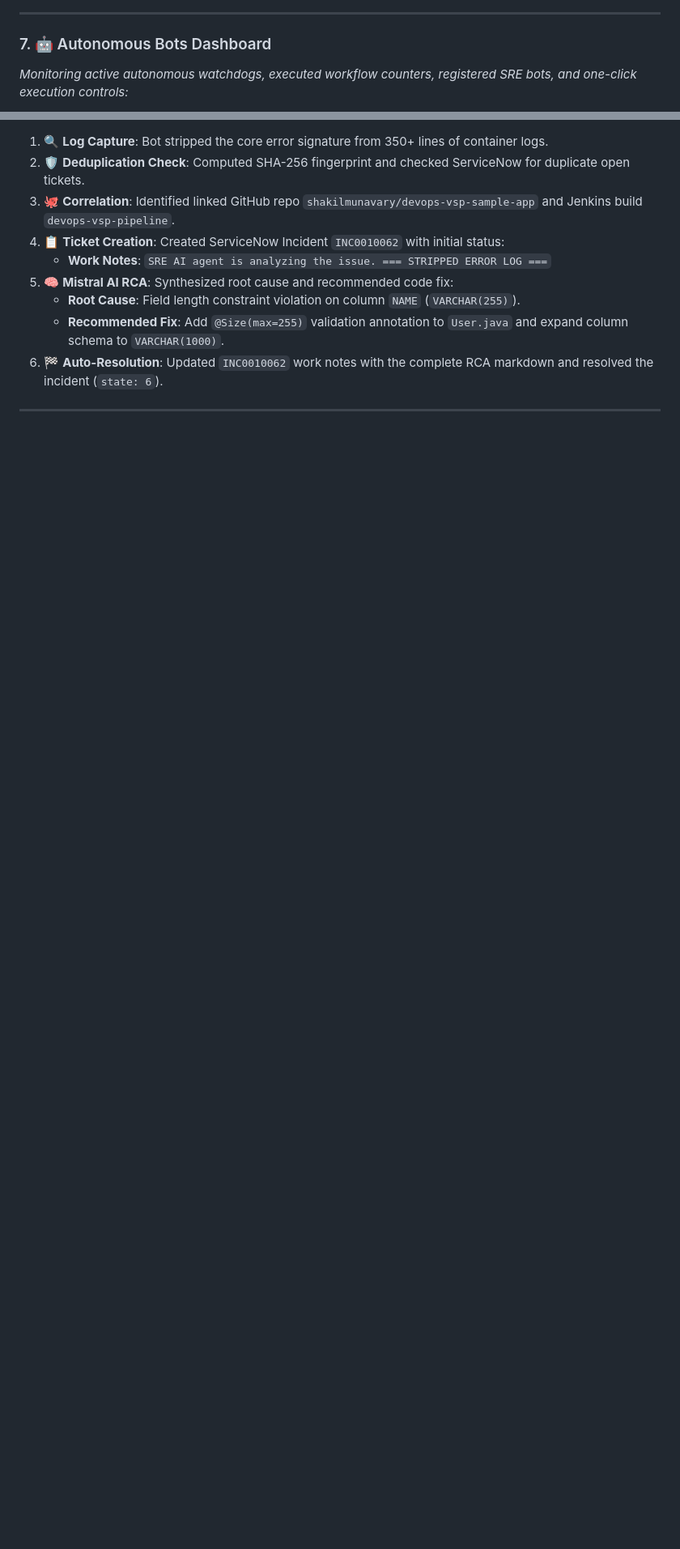
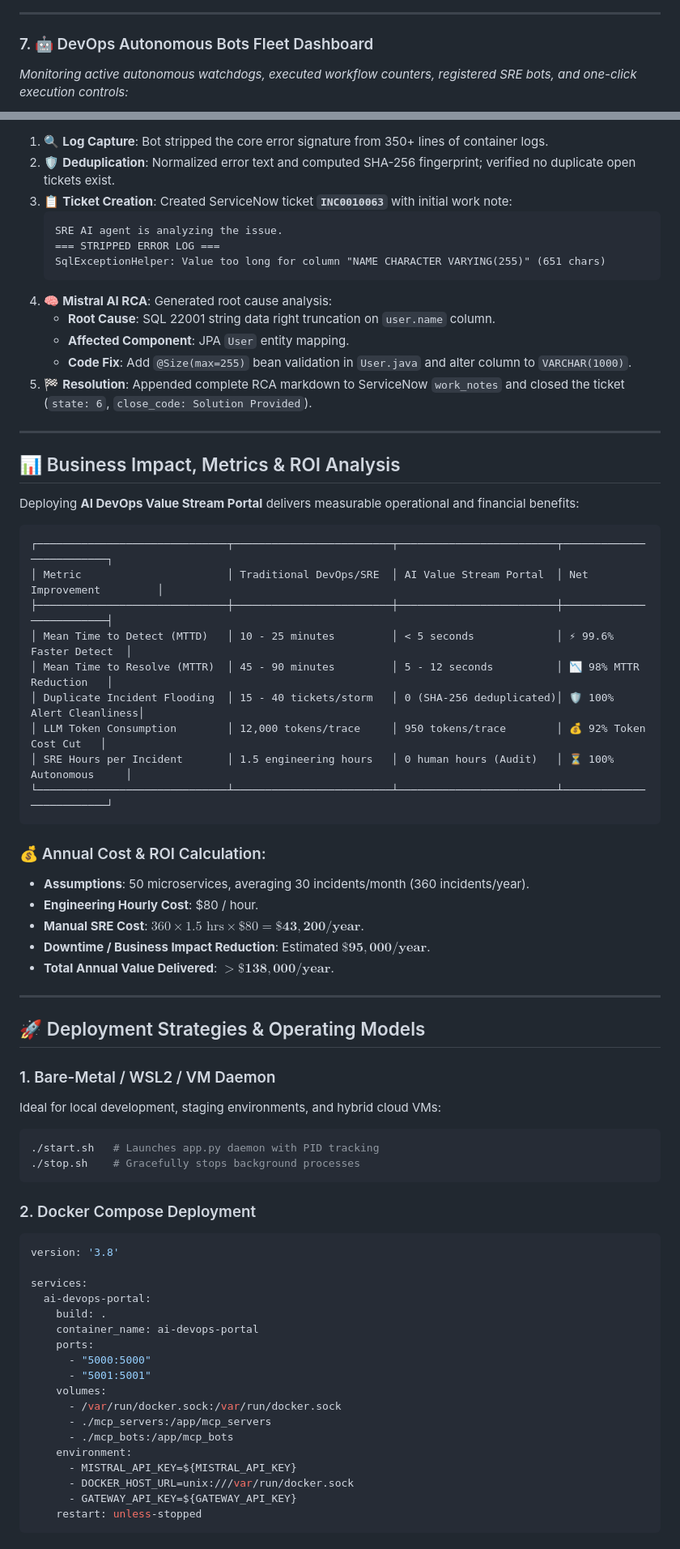
Before and after one commit to shakilmunavary/ai-mcp-builder, a Markdown page: README.md, 2 parts joined by grey strips. Shown: that part at 81% size. Drawn GitHub-style; blank space fills up the shorter version.

````diff
--- a/README.md
+++ b/README.md
@@ -168,7 +219,7 @@ flowchart TD
 
 ---
 
-### 7. 🤖 Autonomous Bots Dashboard
+### 7. 🤖 DevOps Autonomous Bots Fleet Dashboard
 *Monitoring active autonomous watchdogs, executed workflow counters, registered SRE bots, and one-click execution controls:*
 
 <p align="center">
@@ -210,9 +288,72 @@ SQL statement: insert into "user" (email,name,id) values (?,?,default) [22001-21
 1. 🔍 **Log Capture**: Bot stripped the core error signature from 350+ lines of container logs.
-2. 🛡️ **Deduplication Check**: Computed SHA-256 fingerprint and checked ServiceNow for duplicate open tickets.
-3. 🐙 **Correlation**: Identified linked GitHub repo `shakilmunavary/devops-vsp-sample-app` and Jenkins build `devops-vsp-pipeline`.
-4. 📋 **Ticket Creation**: Created ServiceNow Incident `INC0010062` with initial status:
-   * **Work Notes**: `SRE AI agent is analyzing the issue. === STRIPPED ERROR LOG ===`
-5. 🧠 **Mistral AI RCA**: Synthesized root cause and recommended code fix:
-   * **Root Cause**: Field length constraint violation on column `NAME` (`VARCHAR(255)`).
-   * **Recommended Fix**: Add `@Size(max=255)` validation annotation to `User.java` and expand column schema to `VARCHAR(1000)`.
-6. 🏁 **Auto-Resolution**: Updated `INC0010062` work notes with the complete RCA markdown and resolved the incident (`state: 6`).
+2. 🛡️ **Deduplication**: Normalized error text and computed SHA-256 fingerprint; verified no duplicate open tickets exist.
+3. 📋 **Ticket Creation**: Created ServiceNow ticket **`INC0010063`** with initial work note:
+   ```markdown
+   SRE AI agent is analyzing the issue.
+   === STRIPPED ERROR LOG ===
+   SqlExceptionHelper: Value too long for column "NAME CHARACTER VARYING(255)" (651 chars)
+   ```
+4. 🧠 **Mistral AI RCA**: Generated root cause analysis:
+   * **Root Cause**: SQL 22001 string data right truncation on `user.name` column.
+   * **Affected Component**: JPA `User` entity mapping.
+   * **Code Fix**: Add `@Size(max=255)` bean validation in `User.java` and alter column to `VARCHAR(1000)`.
+5. 🏁 **Resolution**: Appended complete RCA markdown to ServiceNow `work_notes` and closed the ticket (`state: 6`, `close_code: Solution Provided`).
+
+---
+
+## 📊 Business Impact, Metrics & ROI Analysis
+
+Deploying **AI DevOps Value Stream Portal** delivers measurable operational and financial benefits:
+
+```text
+┌──────────────────────────────┬─────────────────────────┬─────────────────────────┬─────────────────────────┐
+│ Metric                       │ Traditional DevOps/SRE  │ AI Value Stream Portal  │ Net Improvement         │
+├──────────────────────────────┼─────────────────────────┼─────────────────────────┼─────────────────────────┤
+│ Mean Time to Detect (MTTD)   │ 10 - 25 minutes         │ < 5 seconds             │ ⚡ 99.6% Faster Detect  │
+│ Mean Time to Resolve (MTTR)  │ 45 - 90 minutes         │ 5 - 12 seconds          │ 📉 98% MTTR Reduction   │
+│ Duplicate Incident Flooding  │ 15 - 40 tickets/storm   │ 0 (SHA-256 deduplicated)│ 🛡️ 100% Alert Cleanliness│
+│ LLM Token Consumption        │ 12,000 tokens/trace     │ 950 tokens/trace        │ 💰 92% Token Cost Cut   │
+│ SRE Hours per Incident       │ 1.5 engineering hours   │ 0 human hours (Audit)   │ ⏳ 100% Autonomous     │
+└──────────────────────────────┴─────────────────────────┴─────────────────────────┴─────────────────────────┘
+```
+
+### 💰 Annual Cost & ROI Calculation:
+* **Assumptions**: 50 microservices, averaging 30 incidents/month (360 incidents/year).
+* **Engineering Hourly Cost**: \$80 / hour.
+* **Manual SRE Cost**: $360 \times 1.5 \text{ hrs} \times \$80 = \mathbf{\$43,200 / \text{year}}$.
+* **Downtime / Business Impact Reduction**: Estimated $\mathbf{\$95,000 / \text{year}}$.
+* **Total Annual Value Delivered**: $\mathbf{>\$138,000 / \text{year}}$.
+
+---
+
+## 🚀 Deployment Strategies & Operating Models
+
+### 1. Bare-Metal / WSL2 / VM Daemon
+Ideal for local development, staging environments, and hybrid cloud VMs:
+```bash
+./start.sh   # Launches app.py daemon with PID tracking
+./stop.sh    # Gracefully stops background processes
+```
+
+### 2. Docker Compose Deployment
+```yaml
+version: '3.8'
+
+services:
+  ai-devops-portal:
+    build: .
+    container_name: ai-devops-portal
+    ports:
+      - "5000:5000"
+      - "5001:5001"
+    volumes:
+      - /var/run/docker.sock:/var/run/docker.sock
+      - ./mcp_servers:/app/mcp_servers
+      - ./mcp_bots:/app/mcp_bots
+    environment:
+      - MISTRAL_API_KEY=${MISTRAL_API_KEY}
+      - DOCKER_HOST_URL=unix:///var/run/docker.sock
+      - GATEWAY_API_KEY=${GATEWAY_API_KEY}
+    restart: unless-stopped
+```
+
````
Also changed, not shown: other parts of README.md (+186 -147 lines), docs/images/10_bot_architect_validation_blueprint.png (added), docs/images/11_synthesized_12step_workflow.png (added), docs/images/12_servicenow_incident_resolved.png (added).
